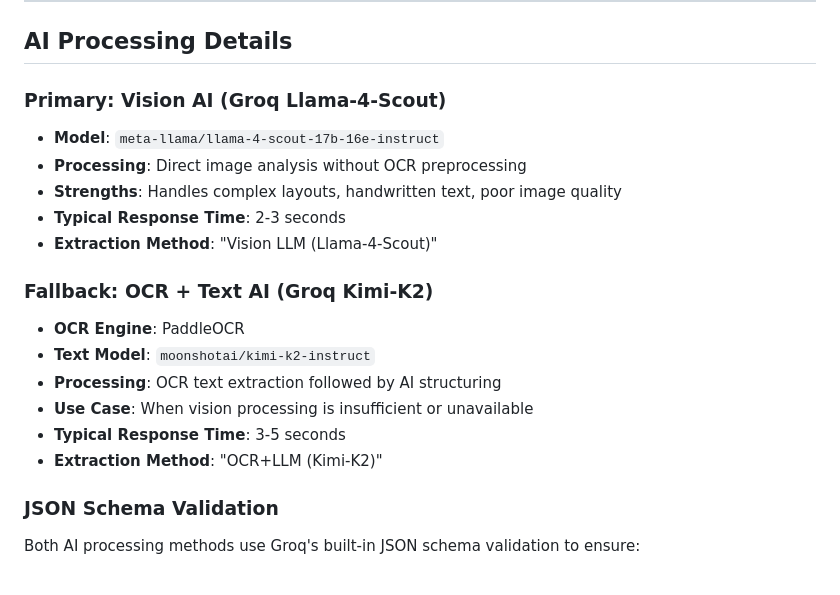
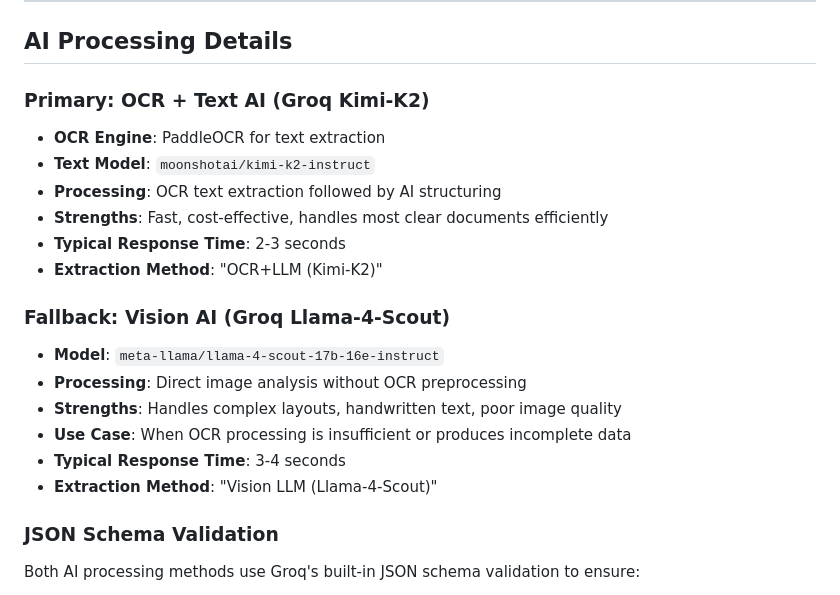
Before and after one commit to Michdriod/Document-Extractor-KYC-verification-agent, a Markdown page: docs/API.md, the part around the change. GitHub-like rendering.

```diff
--- a/docs/API.md
+++ b/docs/API.md
@@ -497,22 +497,23 @@ extractDocument('./document.pdf', true)
 
 ## AI Processing Details
 
-### Primary: Vision AI (Groq Llama-4-Scout)
+### Primary: OCR + Text AI (Groq Kimi-K2)
+
+- **OCR Engine**: PaddleOCR for text extraction
+- **Text Model**: `moonshotai/kimi-k2-instruct`
+- **Processing**: OCR text extraction followed by AI structuring
+- **Strengths**: Fast, cost-effective, handles most clear documents efficiently
+- **Typical Response Time**: 2-3 seconds
+- **Extraction Method**: "OCR+LLM (Kimi-K2)"
+
+### Fallback: Vision AI (Groq Llama-4-Scout)
 
 - **Model**: `meta-llama/llama-4-scout-17b-16e-instruct`
 - **Processing**: Direct image analysis without OCR preprocessing
 - **Strengths**: Handles complex layouts, handwritten text, poor image quality
-- **Typical Response Time**: 2-3 seconds
+- **Use Case**: When OCR processing is insufficient or produces incomplete data
+- **Typical Response Time**: 3-4 seconds
 - **Extraction Method**: "Vision LLM (Llama-4-Scout)"
-
-### Fallback: OCR + Text AI (Groq Kimi-K2)
-
-- **OCR Engine**: PaddleOCR
-- **Text Model**: `moonshotai/kimi-k2-instruct`
-- **Processing**: OCR text extraction followed by AI structuring
-- **Use Case**: When vision processing is insufficient or unavailable
-- **Typical Response Time**: 3-5 seconds
-- **Extraction Method**: "OCR+LLM (Kimi-K2)"
 
 ### JSON Schema Validation
 
```
Also changed, not shown: README.md (+14 -13 lines).
